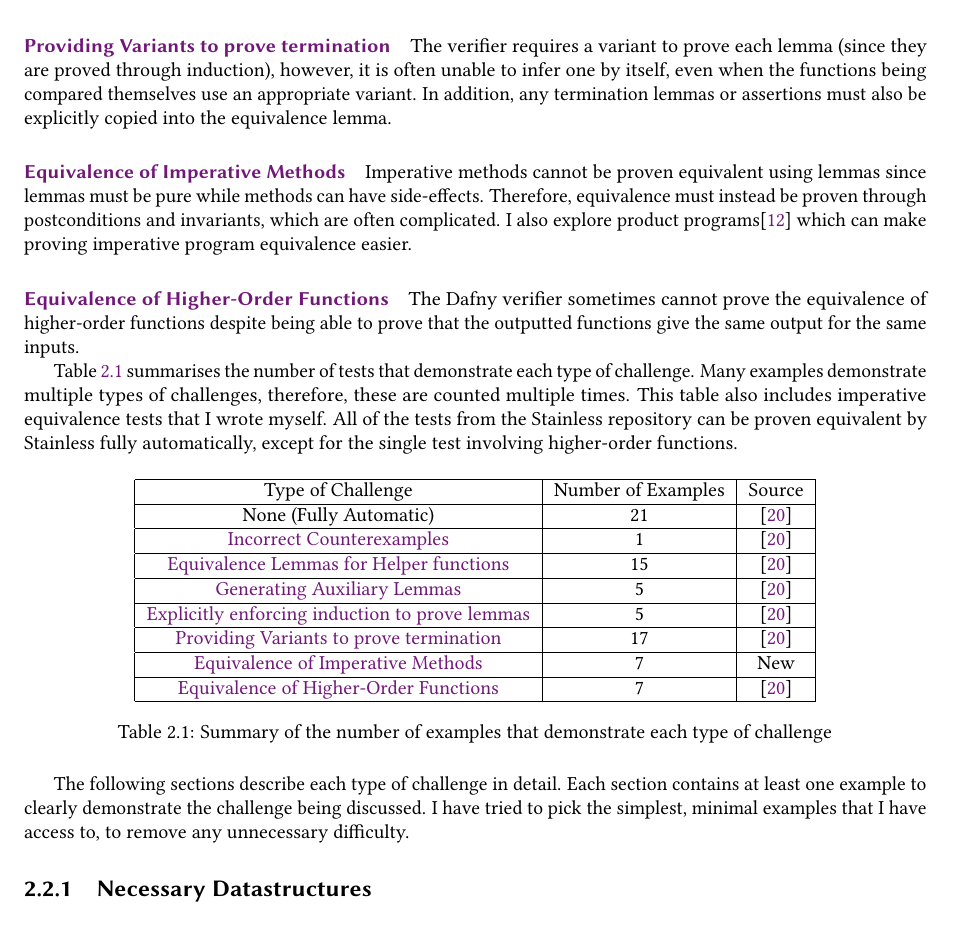
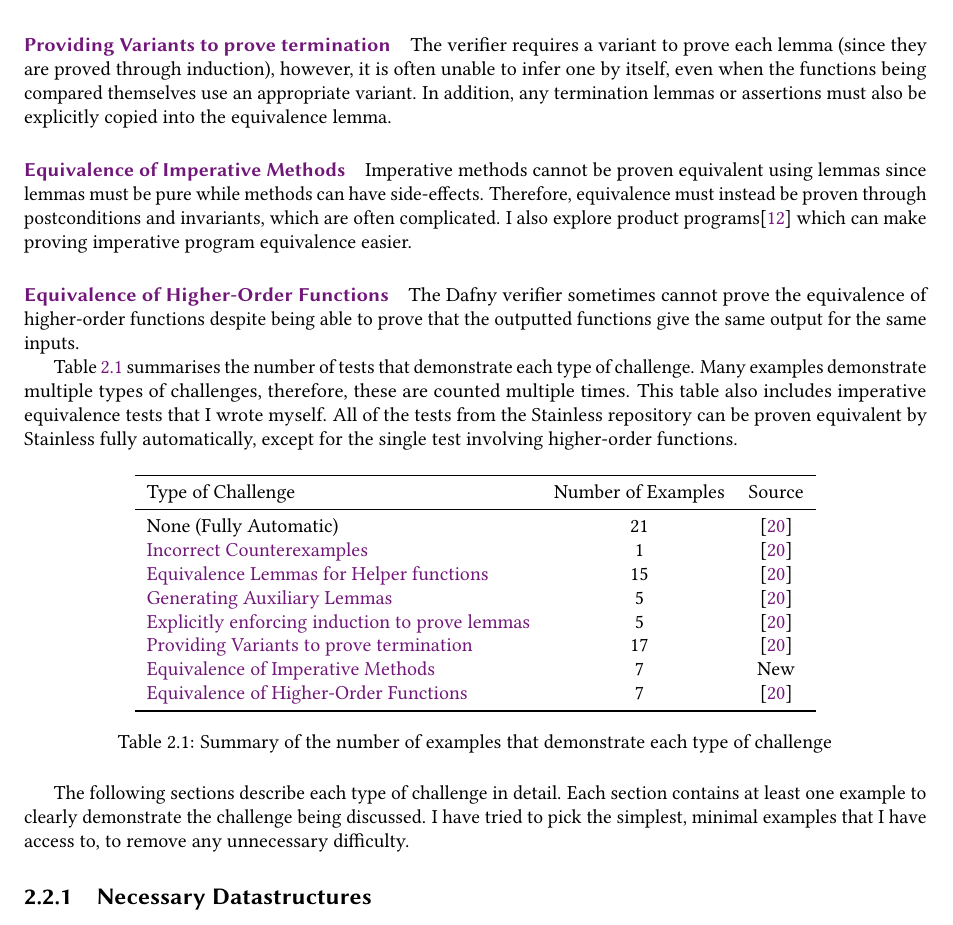
Before and after one commit to NVictor2004/equidafny, a LaTeX thesis (report/main.tex, which reads report/background.tex): part of page 12 of 49, cut so that both start at the same text. Compiled offline with pdfLaTeX.

Commit message:
refactor: Updated tables to look more professional

```diff
--- a/report/background.tex
+++ b/report/background.tex
@@ -199,26 +199,19 @@ Using these tests, I have attempted to characterise the cases where Dafny requir
 
 \begin{table}[ht]
   \centering
-  \begin{tabular}{ |c|c|c| }
-  \hline
+  \begin{tabular}{ lcc }
+  \toprule
   Type of Challenge & Number of Examples & Source \\
-  \hline
+  \midrule
   None (Fully Automatic) & 21 & \parencite{StainlessFrontendsBenchmarks} \\
-  \hline
   \nameref{sec:counterexamples} & 1 & \parencite{StainlessFrontendsBenchmarks} \\
-  \hline
   \nameref{sec:equivalence-lemmas} & 15 & \parencite{StainlessFrontendsBenchmarks} \\
-  \hline
   \nameref{sec:auxiliary-lemmas} & 5 & \parencite{StainlessFrontendsBenchmarks} \\
-  \hline
   \nameref{sec:induction} & 5 & \parencite{StainlessFrontendsBenchmarks} \\
-  \hline
   \nameref{sec:termination} & 17 & \parencite{StainlessFrontendsBenchmarks} \\
-  \hline
   \nameref{sec:imperative-equivalence} & 7 & New \\
-  \hline
   \nameref{sec:higher-order} & 7 & \parencite{StainlessFrontendsBenchmarks} \\
-  \hline
+  \bottomrule
   \end{tabular}
   \caption{Summary of the number of examples that demonstrate each type of challenge}
   \label{tbl:challenges-summary}
--- a/report/main.tex
+++ b/report/main.tex
@@ -43,6 +43,7 @@
 
 % Table settings
 \usepackage{multirow}
+\usepackage{booktabs}
 
 % Hyperlink settings
 \usepackage{hyperref}
```
Also changed, not shown: report/design.tex (+4 -10 lines).
